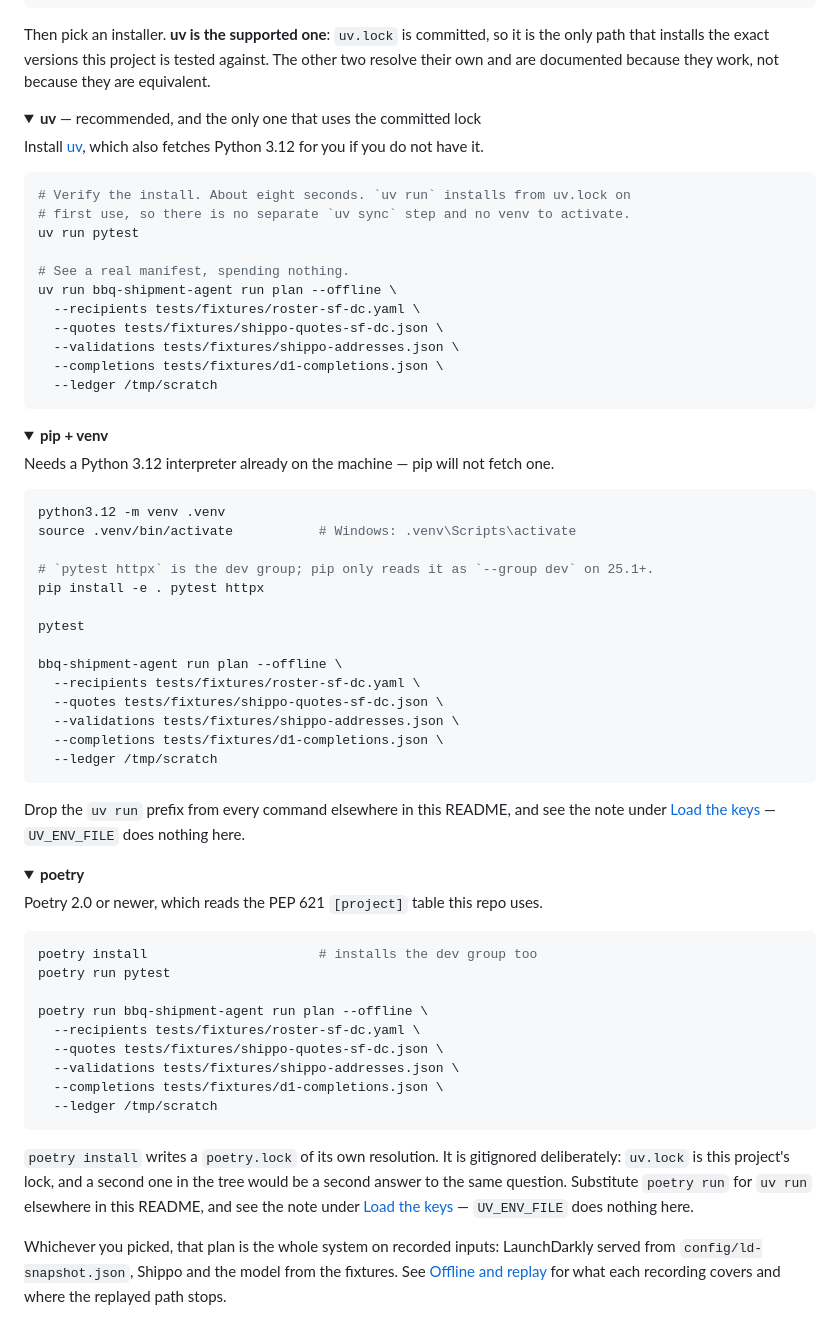
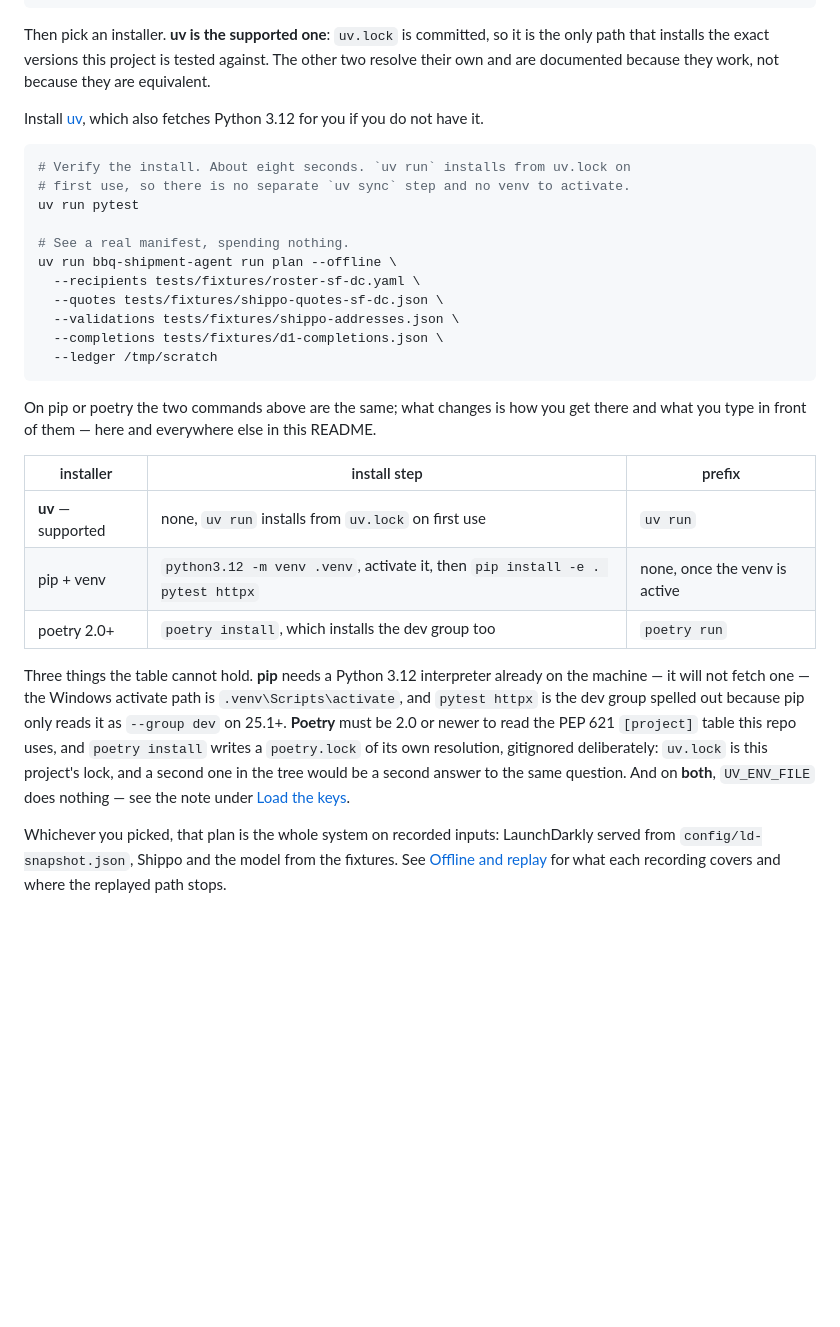
Before and after one commit to jeremy-m-mcgee/bbq-shipment-agent, a Markdown page: README.md, the part around the change. GitHub-like rendering; folded sections open; blank space fills up the shorter version.

Commit message:
Replace the three installer collapsibles with one block and a table
The install step was three <details> sections, one per installer, reaching for
tabs — one visible at a time, the other two costing no vertical space, the way
docs.astral.sh presents its own instructions. GitHub cannot draw that. Those
tabs are pymdownx.tabbed under MkDocs Material, which is a class attribute plus
a stylesheet, and GitHub's sanitizer strips <style>, style= and
<input type="radio">. Every CSS-only tab construction dies there, so <details>
was the closest available approximation rather than a choice.

It was not worth its cost, because the three sections were near-duplicates:
each repeated the same six-line `run plan --offline` invocation with a
different prefix, and two of them ended by telling the reader to translate that
prefix back for the rest of the README anyway. Three copies of one command is
what made the section long enough to want tabs for. So the command appears
once, and a three-row table carries what actually differs — install step and
command prefix. Nothing collapses and nothing is hidden.

The facts a table cell cannot hold move to a paragraph under it, and none were
dropped: pip will not fetch an interpreter, the Windows activate path, `pytest
httpx` spelled out because pip only reads --group dev on 25.1+, Poetry 2.0 for
the PEP 621 [project] table, and the gitignored poetry.lock being a second
answer to the question uv.lock already answers. The two near-identical
UV_ENV_FILE asides become one sentence against the same anchor.

Net 39 lines shorter than the collapsible version, and shorter than any single
tab would have been. Verified by rendering the section through GitHub's own
markdown API — a real <table>, no orphaned </details> — and by running the
surviving command, which still plans a manifest offline.

Co-Authored-By: Claude Opus 5 (1M context) <noreply@anthropic.com>

````diff
--- a/README.md
+++ b/README.md
@@ -21,9 +21,6 @@ it is the only path that installs the exact versions this project is tested
 against. The other two resolve their own and are documented because they work,
 not because they are equivalent.
 
-<details open>
-<summary><b>uv</b> — recommended, and the only one that uses the committed lock</summary>
-
 Install [uv](https://docs.astral.sh/uv/getting-started/installation/), which
 also fetches Python 3.12 for you if you do not have it.
 
@@ -41,61 +38,25 @@ uv run bbq-shipment-agent run plan --offline \
   --ledger /tmp/scratch
 ```
 
-</details>
+On pip or poetry the two commands above are the same; what changes is how you
+get there and what you type in front of them — here and everywhere else in this
+README.
 
-<details>
-<summary><b>pip + venv</b></summary>
+| installer | install step | prefix |
+|---|---|---|
+| **uv** — supported | none, `uv run` installs from `uv.lock` on first use | `uv run` |
+| pip + venv | `python3.12 -m venv .venv`, activate it, then `pip install -e . pytest httpx` | none, once the venv is active |
+| poetry 2.0+ | `poetry install`, which installs the dev group too | `poetry run` |
 
-Needs a Python 3.12 interpreter already on the machine — pip will not fetch one.
-
-```bash
-python3.12 -m venv .venv
-source .venv/bin/activate           # Windows: .venv\Scripts\activate
-
-# `pytest httpx` is the dev group; pip only reads it as `--group dev` on 25.1+.
-pip install -e . pytest httpx
-
-pytest
-
-bbq-shipment-agent run plan --offline \
-  --recipients tests/fixtures/roster-sf-dc.yaml \
-  --quotes tests/fixtures/shippo-quotes-sf-dc.json \
-  --validations tests/fixtures/shippo-addresses.json \
-  --completions tests/fixtures/d1-completions.json \
-  --ledger /tmp/scratch
-```
-
-Drop the `uv run` prefix from every command elsewhere in this README, and see
-the note under [Load the keys](#load-the-keys--do-this-once-per-shell) —
-`UV_ENV_FILE` does nothing here.
-
-</details>
-
-<details>
-<summary><b>poetry</b></summary>
-
-Poetry 2.0 or newer, which reads the PEP 621 `[project]` table this repo uses.
-
-```bash
-poetry install                      # installs the dev group too
-poetry run pytest
-
-poetry run bbq-shipment-agent run plan --offline \
-  --recipients tests/fixtures/roster-sf-dc.yaml \
-  --quotes tests/fixtures/shippo-quotes-sf-dc.json \
-  --validations tests/fixtures/shippo-addresses.json \
-  --completions tests/fixtures/d1-completions.json \
-  --ledger /tmp/scratch
-```
-
-`poetry install` writes a `poetry.lock` of its own resolution. It is gitignored
-deliberately: `uv.lock` is this project's lock, and a second one in the tree
-would be a second answer to the same question. Substitute `poetry run` for
-`uv run` elsewhere in this README, and see the note under
-[Load the keys](#load-the-keys--do-this-once-per-shell) — `UV_ENV_FILE` does
-nothing here.
-
-</details>
+Three things the table cannot hold. **pip** needs a Python 3.12 interpreter
+already on the machine — it will not fetch one — the Windows activate path is
+`.venv\Scripts\activate`, and `pytest httpx` is the dev group spelled out
+because pip only reads it as `--group dev` on 25.1+. **Poetry** must be 2.0 or
+newer to read the PEP 621 `[project]` table this repo uses, and `poetry install`
+writes a `poetry.lock` of its own resolution, gitignored deliberately: `uv.lock`
+is this project's lock, and a second one in the tree would be a second answer to
+the same question. And on **both**, `UV_ENV_FILE` does nothing — see the note
+under [Load the keys](#load-the-keys--do-this-once-per-shell).
 
 Whichever you picked, that plan is the whole system on recorded inputs:
 LaunchDarkly served from `config/ld-snapshot.json`, Shippo and the model from
````
